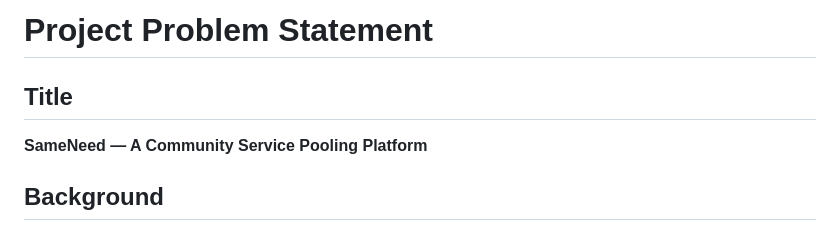
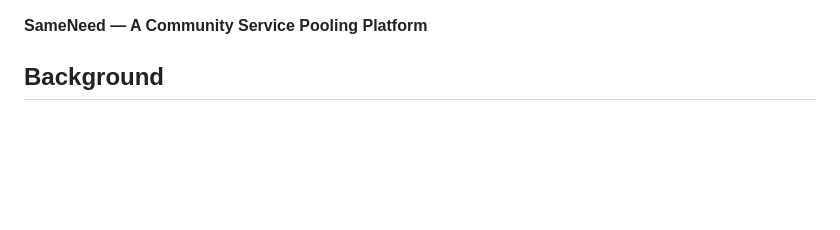
Before and after one commit to ravirajjain1/PROJECT_SameNeed, a Markdown page: statement.md, the part around the change. Rendered like a GitHub page; blank space fills up the shorter version.

```diff
--- a/statement.md
+++ b/statement.md
@@ -1,7 +1,3 @@
-# Project Problem Statement
-
-## Title
-
 **SameNeed — A Community Service Pooling Platform**
 
 ## Background
```
